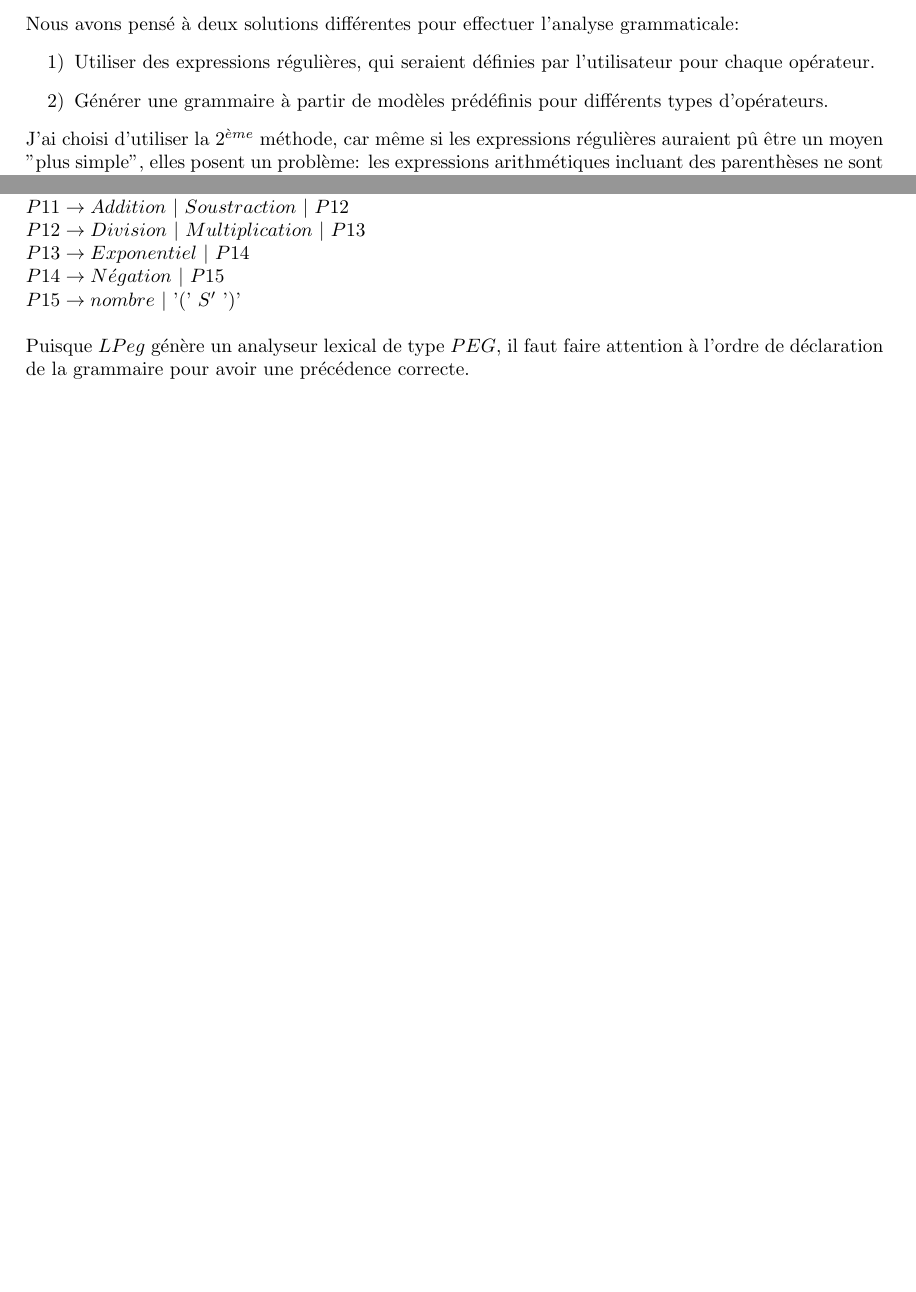
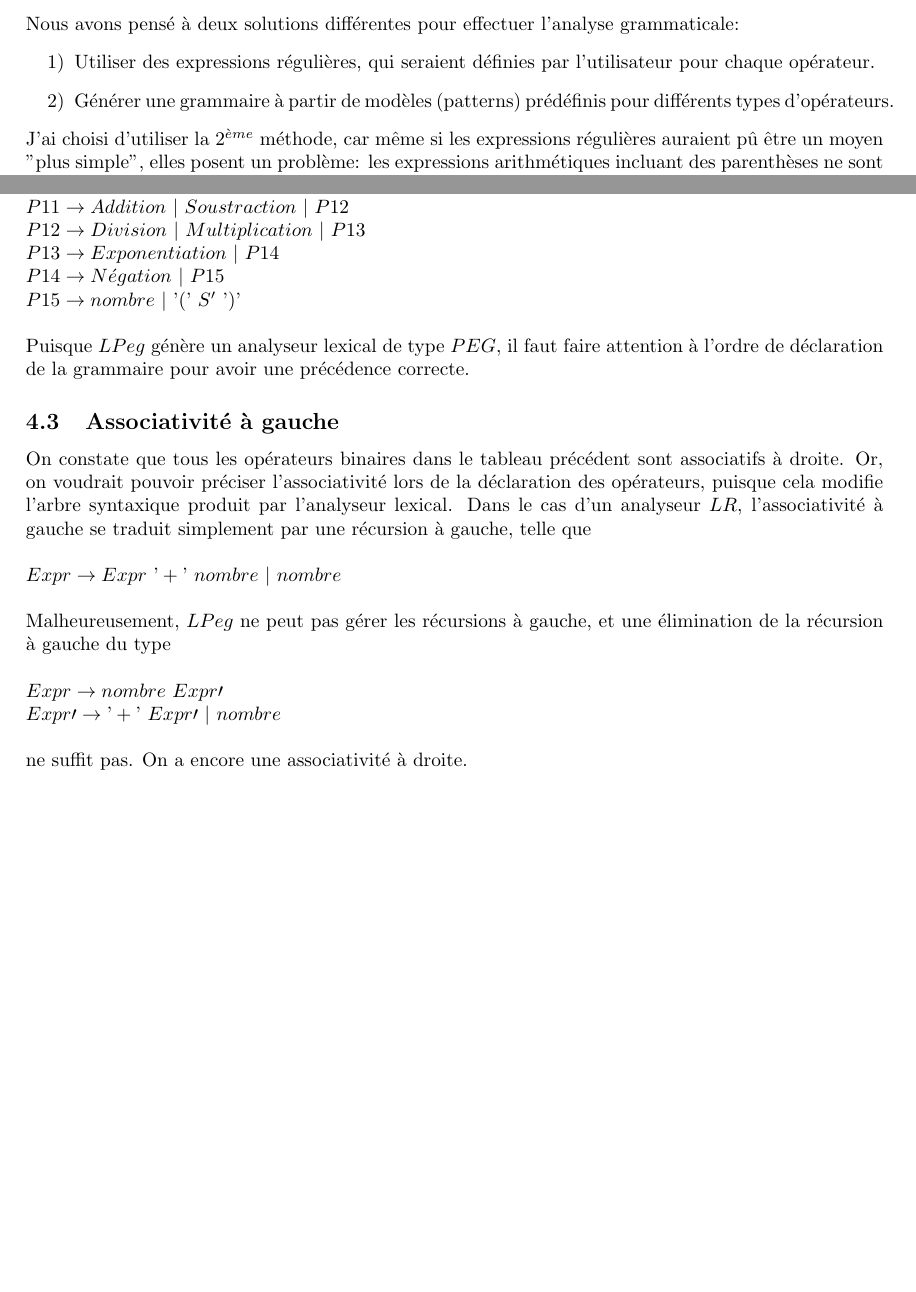
Before and after one commit to fbertran/formalisms, a LaTeX document (doc/Lars_gabriel_annell_rydenvald.tex): two parts of pages 2 and 3 of 3, joined at a grey line, cut so that both start at the same text, the shorter picture padded with empty space. Compiled offline with pdfLaTeX.

Commit message:
update article

```diff
--- a/doc/Lars_gabriel_annell_rydenvald.tex
+++ b/doc/Lars_gabriel_annell_rydenvald.tex
@@ -58,7 +58,7 @@
 Nous avons pensé à deux solutions différentes pour effectuer l'analyse grammaticale:
 \begin{enumerate}
 	\item[1)] Utiliser des expressions régulières, qui seraient définies par l'utilisateur pour chaque opérateur.
-	\item[2)] Générer une grammaire à partir de modèles prédéfinis pour différents types d'opérateurs.
+	\item[2)] Générer une grammaire à partir de modèles (patterns) prédéfinis pour différents types d'opérateurs.
 \end{enumerate}
 J'ai choisi d'utiliser la 2$^{\grave{e}me}$ méthode, car même si les expressions régulières auraient pû être un moyen "plus simple", elles posent un problème: les expressions arithmétiques incluant des parenthèses ne sont pas des langages réguliers, puisqu'on peut, en prenant un exemple simple, se retrouver dans un cas comme celui-ci: $\{(\textquoteleft(\textquoteleft^{n}\textquoteleft)\textquoteleft^{n})^{*}, n \ge 0 \}$
 \subsection{Choix de l'outil}
@@ -105,9 +105,23 @@ S \rightarrow S' \\
 S' \rightarrow P11 \\
 P11 \rightarrow Addition \ | \ Soustraction \ | \ P12 \\
 P12 \rightarrow Division \ | \ Multiplication \ | \ P13 \\
-P13 \rightarrow Exponentiel \ | \ P14 \\
+P13 \rightarrow Exponentiation \ | \ P14 \\
 P14 \rightarrow N\acute{e}gation \ | \ P15 \\
 P15 \rightarrow nombre \ | \ \textrm{'}(\textrm{'} \ S' \ \textrm{'})\textrm{'}
 \end{math} \\ \\
 Puisque $LPeg$ génère un analyseur lexical de type $PEG$, il faut faire attention à l'ordre de déclaration de la grammaire pour avoir une précédence correcte.
+
+\subsection{Associativité à gauche}
+On constate que tous les opérateurs binaires dans le tableau précédent sont associatifs à droite. Or, on voudrait pouvoir préciser l'associativité lors de la déclaration des opérateurs, puisque cela modifie l'arbre syntaxique produit par l'analyseur lexical. Dans le cas d'un analyseur $LR$, l'associativité à gauche se traduit simplement par une récursion à gauche, telle que
+\ \\ \\
+\begin{math}
+Expr \rightarrow Expr \ \textrm{'}+\textrm{'} \ nombre \ | \ nombre
+\end{math} \\ \\
+Malheureusement, $LPeg$ ne peut pas gérer les récursions à gauche, et une élimination de la récursion à gauche du type
+\\ \\
+\noindent\begin{math}
+	Expr \rightarrow nombre \ Expr\prime \\
+	Expr\prime \rightarrow \textrm{'} + \textrm{'} \ Expr\prime \ | \ nombre
+\end{math} \\ \\
+ne suffit pas. On a encore une associativité à droite.
 \end{document}
```
Also changed, not shown: doc/Lars_gabriel_annell_rydenvald.tex (2 more changed lines).
